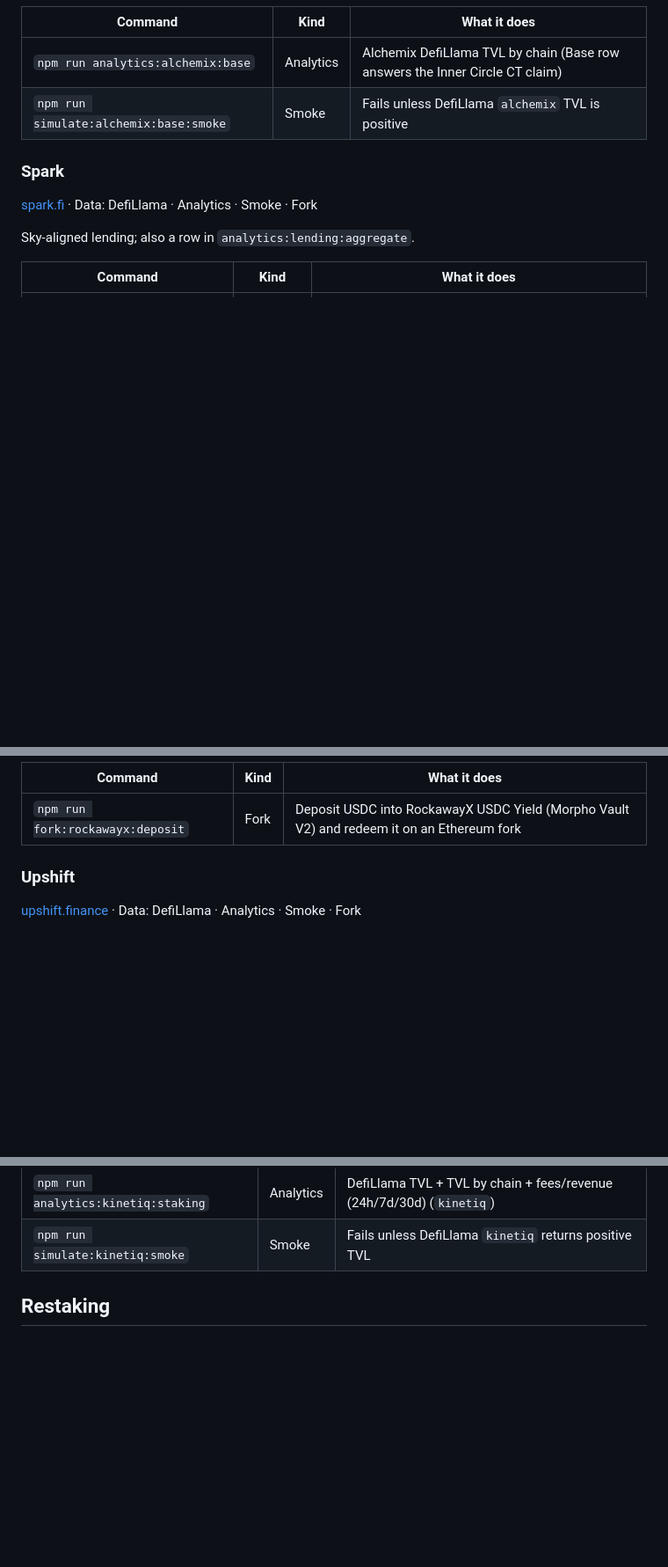
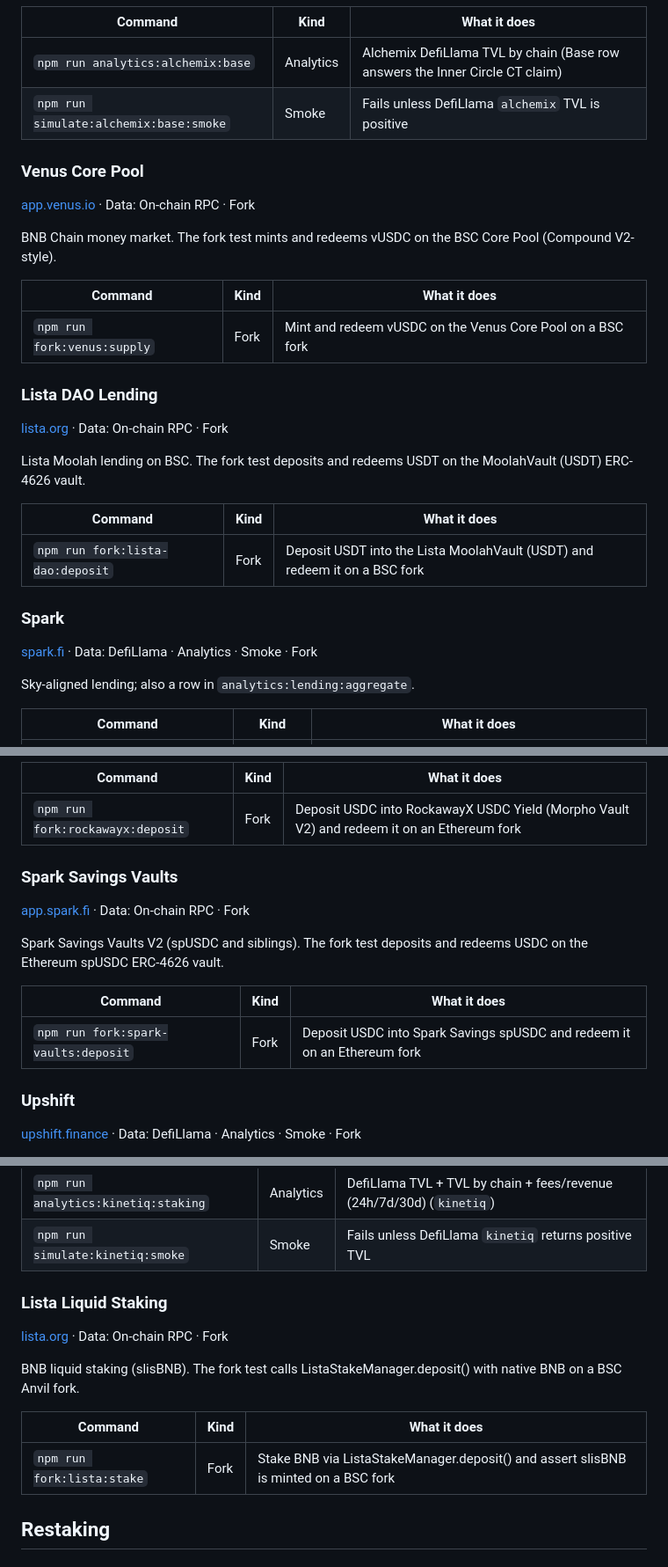
Before and after one commit to xjjda22/defi-scripts, a Markdown page: docs/02-protocol-catalog.md, 3 parts joined by grey strips. Shown at 88% size. Rendered like a GitHub page; blank space fills up the shorter version.

```diff
--- a/docs/02-protocol-catalog.md
+++ b/docs/02-protocol-catalog.md
@@ -1139,6 +1143,30 @@ Self-repaying loans; DefiLlama parent slug `alchemix` (includes Base).
 | `npm run analytics:alchemix:base` | Analytics | Alchemix DefiLlama TVL by chain (Base row answers the Inner Circle CT claim) |
 | `npm run simulate:alchemix:base:smoke` | Smoke | Fails unless DefiLlama `alchemix` TVL is positive |
 
+<a id="p-venus"></a>
+
+### Venus Core Pool
+
+[app.venus.io](https://app.venus.io) · Data: On-chain RPC · Fork
+
+BNB Chain money market. The fork test mints and redeems vUSDC on the BSC Core Pool (Compound V2-style).
+
+| Command | Kind | What it does |
+|---|---|---|
+| `npm run fork:venus:supply` | Fork | Mint and redeem vUSDC on the Venus Core Pool on a BSC fork |
+
+<a id="p-lista-dao"></a>
+
+### Lista DAO Lending
+
+[lista.org](https://lista.org) · Data: On-chain RPC · Fork
+
+Lista Moolah lending on BSC. The fork test deposits and redeems USDT on the MoolahVault (USDT) ERC-4626 vault.
+
+| Command | Kind | What it does |
+|---|---|---|
+| `npm run fork:lista-dao:deposit` | Fork | Deposit USDT into the Lista MoolahVault (USDT) and redeem it on a BSC fork |
+
 <a id="p-spark"></a>
 
 ### Spark
@@ -1374,6 +1402,18 @@ Risk curator on Morpho and Kamino. The fork test deposits and redeems USDC on Ro
 |---|---|---|
 | `npm run fork:rockawayx:deposit` | Fork | Deposit USDC into RockawayX USDC Yield (Morpho Vault V2) and redeem it on an Ethereum fork |
 
+<a id="p-spark-vaults"></a>
+
+### Spark Savings Vaults
+
+[app.spark.fi](https://app.spark.fi) · Data: On-chain RPC · Fork
+
+Spark Savings Vaults V2 (spUSDC and siblings). The fork test deposits and redeems USDC on the Ethereum spUSDC ERC-4626 vault.
+
+| Command | Kind | What it does |
+|---|---|---|
+| `npm run fork:spark-vaults:deposit` | Fork | Deposit USDC into Spark Savings spUSDC and redeem it on an Ethereum fork |
+
 <a id="p-upshift"></a>
 
 ### Upshift
@@ -1658,6 +1698,18 @@ HYPE liquid staking on Hyperliquid L1. Analytics adds fees/revenue; the smoke is
 | `npm run analytics:kinetiq:staking` | Analytics | DefiLlama TVL + TVL by chain + fees/revenue (24h/7d/30d) (`kinetiq`) |
 | `npm run simulate:kinetiq:smoke` | Smoke | Fails unless DefiLlama `kinetiq` returns positive TVL |
 
+<a id="p-lista"></a>
+
+### Lista Liquid Staking
+
+[lista.org](https://lista.org) · Data: On-chain RPC · Fork
+
+BNB liquid staking (slisBNB). The fork test calls ListaStakeManager.deposit() with native BNB on a BSC Anvil fork.
+
+| Command | Kind | What it does |
+|---|---|---|
+| `npm run fork:lista:stake` | Fork | Stake BNB via ListaStakeManager.deposit() and assert slisBNB is minted on a BSC fork |
+
 <a id="c-restaking"></a>
 
 ## Restaking
```
Also changed, not shown: other parts of docs/02-protocol-catalog.md (+13 -8 lines), README.md (+4 -4 lines), docs/04-fork-testing.md (+5 -0 lines).
